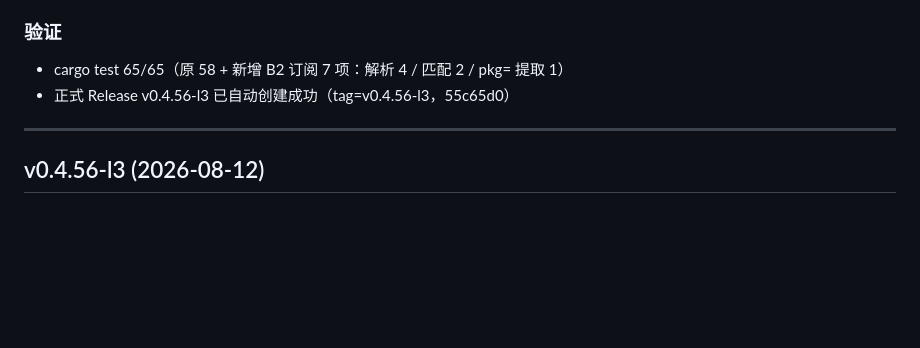
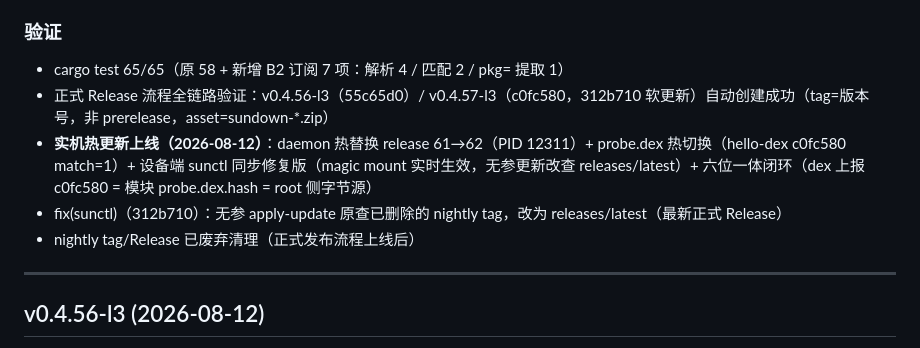
Before and after one commit to SunsetRNE/Sundown, a Markdown page: CHANGELOG.md, the part around the change. GitHub-like rendering; blank space fills up the shorter version.

Commit message:
docs(changelog): v0.4.57-l3 补实机热更新验证记录（release 62 + dex c0fc580 闭环）

```diff
--- a/CHANGELOG.md
+++ b/CHANGELOG.md
@@ -27,7 +27,10 @@
 
 ### 验证
 - cargo test 65/65（原 58 + 新增 B2 订阅 7 项：解析 4 / 匹配 2 / pkg= 提取 1）
-- 正式 Release v0.4.56-l3 已自动创建成功（tag=v0.4.56-l3，55c65d0）
+- 正式 Release 流程全链路验证：v0.4.56-l3（55c65d0）/ v0.4.57-l3（c0fc580，312b710 软更新）自动创建成功（tag=版本号，非 prerelease，asset=sundown-*.zip）
+- **实机热更新上线（2026-08-12）**：daemon 热替换 release 61→62（PID 12311）+ probe.dex 热切换（hello-dex c0fc580 match=1）+ 设备端 sunctl 同步修复版（magic mount 实时生效，无参更新改查 releases/latest）+ 六位一体闭环（dex 上报 c0fc580 = 模块 probe.dex.hash = root 侧字节源）
+- fix(sunctl)（312b710）：无参 apply-update 原查已删除的 nightly tag，改为 releases/latest（最新正式 Release）
+- nightly tag/Release 已废弃清理（正式发布流程上线后）
 
 ---
 
```
